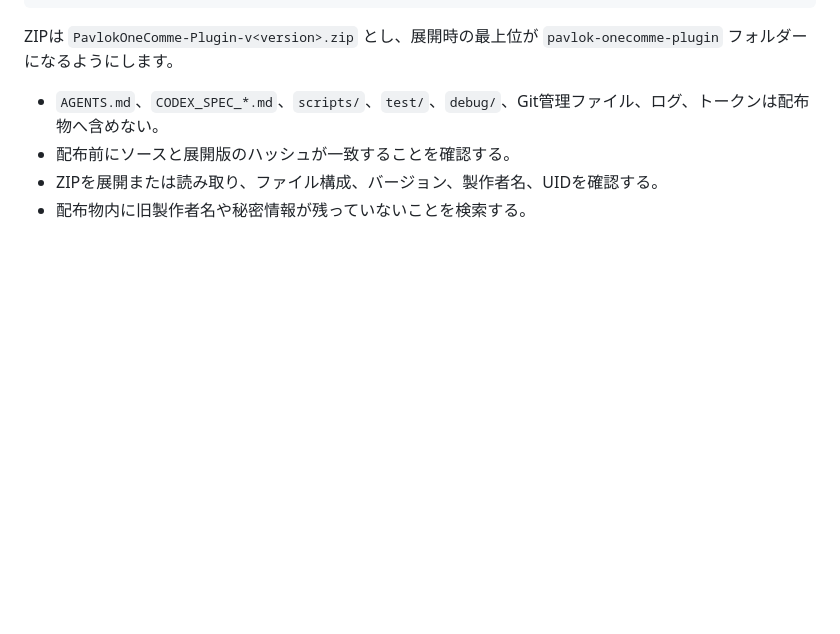
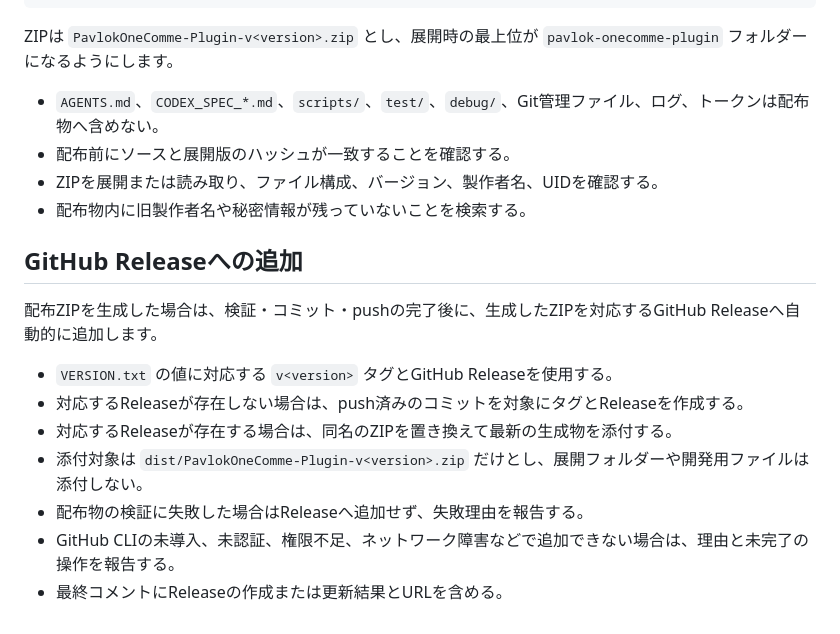
Before and after one commit to kazuhibi27415/PavlokOneComme-Plugin, a Markdown page: AGENTS.md, the part around the change. GitHub-like rendering; blank space fills up the shorter version.

Commit message:
docs: automate release asset uploads

```diff
--- a/AGENTS.md
+++ b/AGENTS.md
@@ -152,3 +152,15 @@ ZIPは `PavlokOneComme-Plugin-v<version>.zip` とし、展開時の最上位が
 - 配布前にソースと展開版のハッシュが一致することを確認する。
 - ZIPを展開または読み取り、ファイル構成、バージョン、製作者名、UIDを確認する。
 - 配布物内に旧製作者名や秘密情報が残っていないことを検索する。
+
+## GitHub Releaseへの追加
+
+配布ZIPを生成した場合は、検証・コミット・pushの完了後に、生成したZIPを対応するGitHub Releaseへ自動的に追加します。
+
+- `VERSION.txt` の値に対応する `v<version>` タグとGitHub Releaseを使用する。
+- 対応するReleaseが存在しない場合は、push済みのコミットを対象にタグとReleaseを作成する。
+- 対応するReleaseが存在する場合は、同名のZIPを置き換えて最新の生成物を添付する。
+- 添付対象は `dist/PavlokOneComme-Plugin-v<version>.zip` だけとし、展開フォルダーや開発用ファイルは添付しない。
+- 配布物の検証に失敗した場合はReleaseへ追加せず、失敗理由を報告する。
+- GitHub CLIの未導入、未認証、権限不足、ネットワーク障害などで追加できない場合は、理由と未完了の操作を報告する。
+- 最終コメントにReleaseの作成または更新結果とURLを含める。
```
